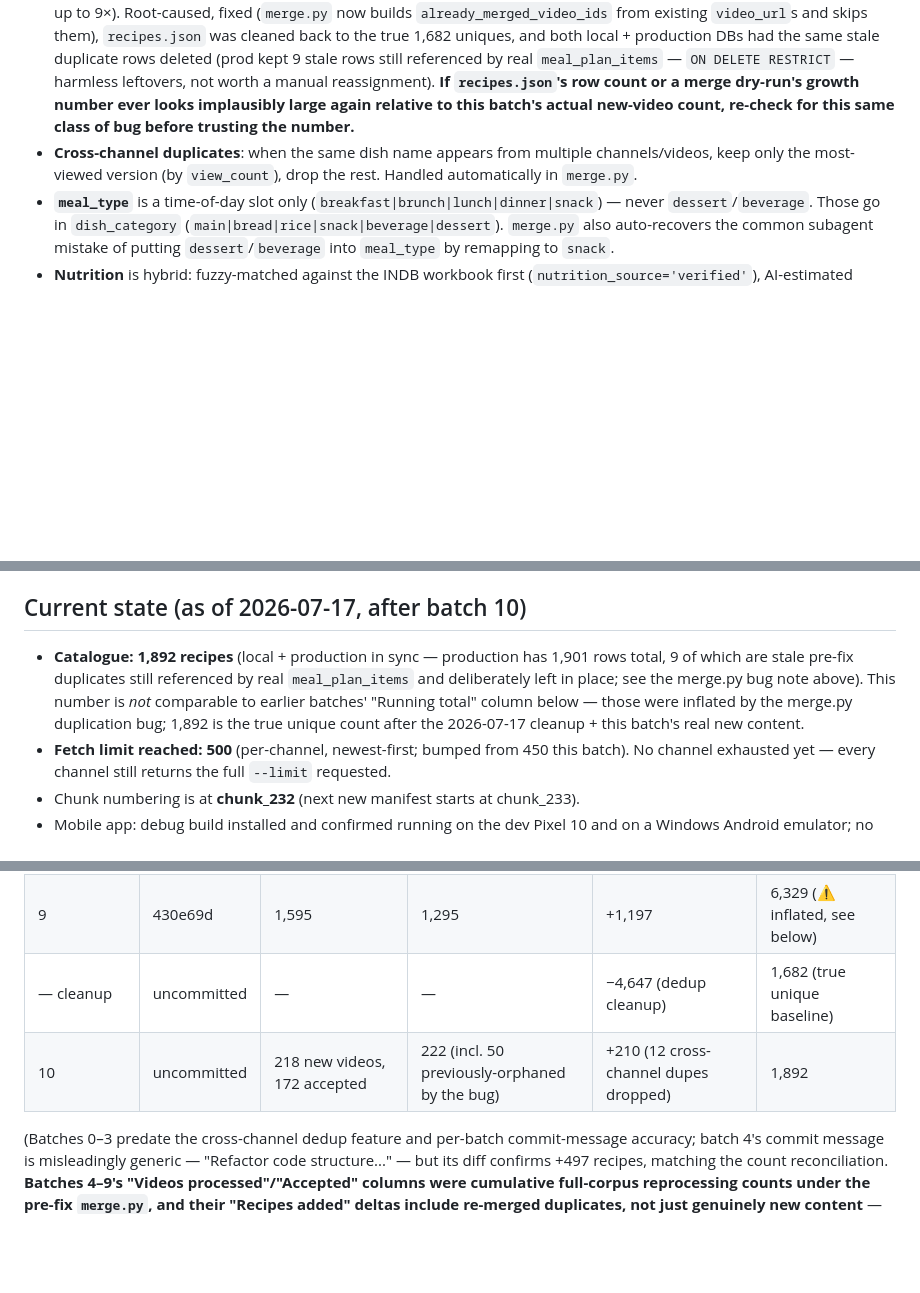
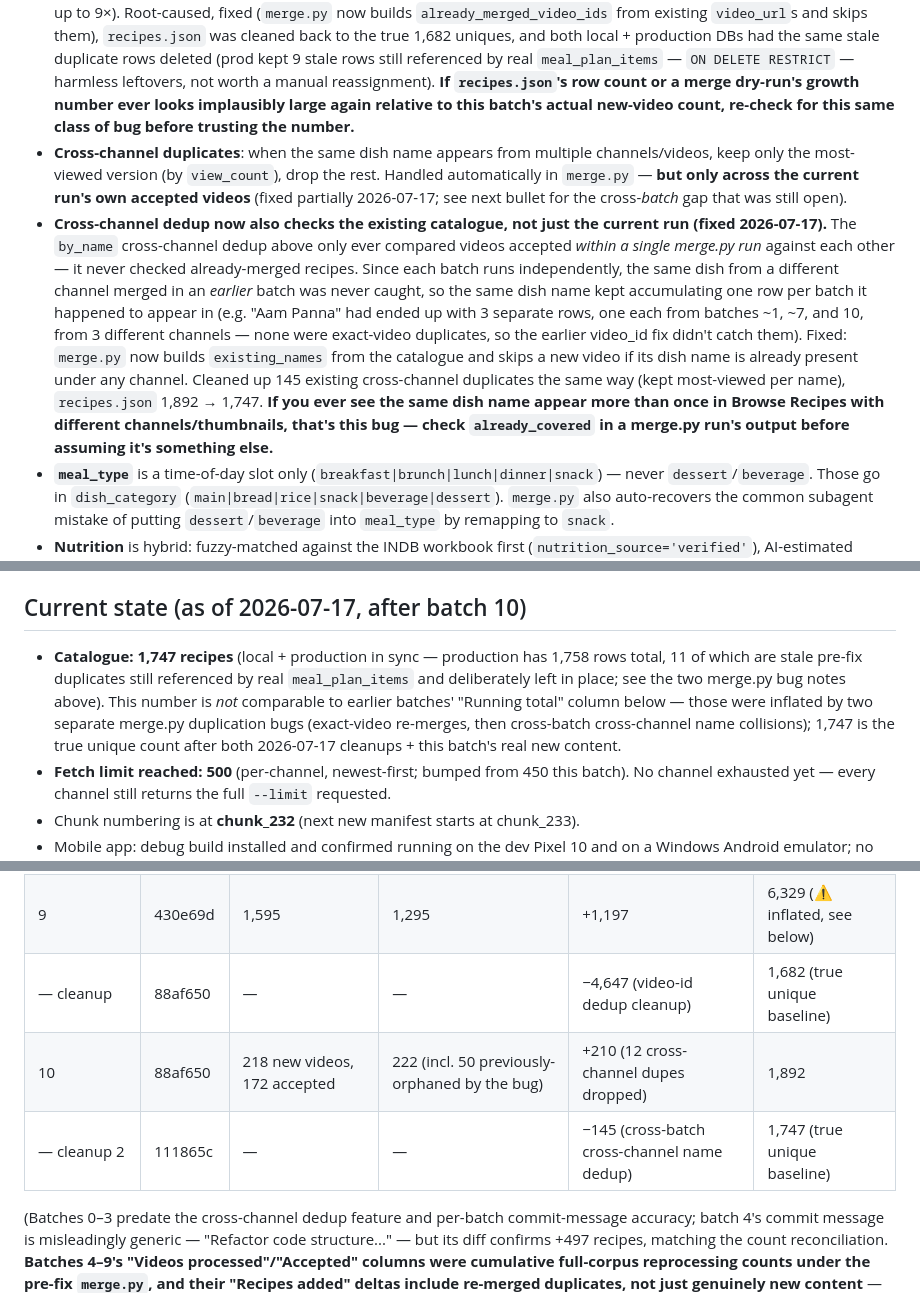
Before and after one commit to shivarya/diet-plan, a Markdown page: docs/youtube-recipe-import.md, 3 parts joined by grey strips. Rendered like a GitHub page; blank space fills up the shorter version.

Commit message:
Document the cross-batch cross-channel dedup fix in the pipeline doc
Co-Authored-By: Claude Sonnet 5 <noreply@anthropic.com>

```diff
--- a/docs/youtube-recipe-import.md
+++ b/docs/youtube-recipe-import.md
@@ -12,7 +12,8 @@ No YouTube login is used or needed (unofficial `timedtext` caption scraping via
 
 - **Ask for confirmation before starting each new fetch batch.** (Set 2026-07-17 — a prior broader "auto-continue until all channels exhausted" authorization was explicitly revoked. Finishing a batch already in progress — extract → merge → deploy — does *not* need re-confirmation; only *starting the next fetch* does.)
 - **`merge.py` skips videos already merged (fixed 2026-07-17).** Before this fix, `load_enriched()` re-read *every* `chunk_NN.json` ever produced on every run (they're never deleted), and the only duplicate guard was slug-collision suffixing (`-2`, `-3`, ...) — so every merge re-appended every already-merged video as a "new" row under a bumped slug instead of skipping it. This had been silently inflating `recipes.json` for many batches: by batch 9 it had reached 6,329 rows, of which only **1,682 were actually unique** (4,647 were exact re-merges of the same 1,682 videos, some duplicated up to 9×). Root-caused, fixed (`merge.py` now builds `already_merged_video_ids` from existing `video_url`s and skips them), `recipes.json` was cleaned back to the true 1,682 uniques, and both local + production DBs had the same stale duplicate rows deleted (prod kept 9 stale rows still referenced by real `meal_plan_items` — `ON DELETE RESTRICT` — harmless leftovers, not worth a manual reassignment). **If `recipes.json`'s row count or a merge dry-run's growth number ever looks implausibly large again relative to this batch's actual new-video count, re-check for this same class of bug before trusting the number.**
-- **Cross-channel duplicates**: when the same dish name appears from multiple channels/videos, keep only the most-viewed version (by `view_count`), drop the rest. Handled automatically in `merge.py`.
+- **Cross-channel duplicates**: when the same dish name appears from multiple channels/videos, keep only the most-viewed version (by `view_count`), drop the rest. Handled automatically in `merge.py` — **but only across the current run's own accepted videos** (fixed partially 2026-07-17; see next bullet for the cross-*batch* gap that was still open).
+- **Cross-channel dedup now also checks the existing catalogue, not just the current run (fixed 2026-07-17).** The `by_name` cross-channel dedup above only ever compared videos accepted *within a single merge.py run* against each other — it never checked already-merged recipes. Since each batch runs independently, the same dish from a different channel merged in an *earlier* batch was never caught, so the same dish name kept accumulating one row per batch it happened to appear in (e.g. "Aam Panna" had ended up with 3 separate rows, one each from batches ~1, ~7, and 10, from 3 different channels — none were exact-video duplicates, so the earlier video_id fix didn't catch them). Fixed: `merge.py` now builds `existing_names` from the catalogue and skips a new video if its dish name is already present under any channel. Cleaned up 145 existing cross-channel duplicates the same way (kept most-viewed per name), `recipes.json` 1,892 → 1,747. **If you ever see the same dish name appear more than once in Browse Recipes with different channels/thumbnails, that's this bug — check `already_covered` in a merge.py run's output before assuming it's something else.**
 - **`meal_type`** is a time-of-day slot only (`breakfast|brunch|lunch|dinner|snack`) — never `dessert`/`beverage`. Those go in `dish_category` (`main|bread|rice|snack|beverage|dessert`). `merge.py` also auto-recovers the common subagent mistake of putting `dessert`/`beverage` into `meal_type` by remapping to `snack`.
 - **Nutrition** is hybrid: fuzzy-matched against the INDB workbook first (`nutrition_source='verified'`), AI-estimated fallback otherwise (`nutrition_source='estimated'`).
 - Extraction rejects: vlogs/hauls/grocery trips/Q&A/reviews, multi-dish compilation videos ("3 ways to make X"), and pure technique/tips clips with no full recipe. These are expected, not errors — typically 15–35% of any batch.
@@ -94,7 +95,7 @@ Verify row counts match without printing credentials — read `.env` into local
 
 ## Current state (as of 2026-07-17, after batch 10)
 
-- **Catalogue: 1,892 recipes** (local + production in sync — production has 1,901 rows total, 9 of which are stale pre-fix duplicates still referenced by real `meal_plan_items` and deliberately left in place; see the merge.py bug note above). This number is *not* comparable to earlier batches' "Running total" column below — those were inflated by the merge.py duplication bug; 1,892 is the true unique count after the 2026-07-17 cleanup + this batch's real new content.
+- **Catalogue: 1,747 recipes** (local + production in sync — production has 1,758 rows total, 11 of which are stale pre-fix duplicates still referenced by real `meal_plan_items` and deliberately left in place; see the two merge.py bug notes above). This number is *not* comparable to earlier batches' "Running total" column below — those were inflated by two separate merge.py duplication bugs (exact-video re-merges, then cross-batch cross-channel name collisions); 1,747 is the true unique count after both 2026-07-17 cleanups + this batch's real new content.
 - **Fetch limit reached: 500** (per-channel, newest-first; bumped from 450 this batch). No channel exhausted yet — every channel still returns the full `--limit` requested.
 - Chunk numbering is at **chunk_232** (next new manifest starts at chunk_233).
 - Mobile app: debug build installed and confirmed running on the dev Pixel 10 and on a Windows Android emulator; no mobile *code* changes have shipped alongside these recipe batches (only server-side data).
@@ -113,8 +114,9 @@ Verify row counts match without printing credentials — read `.env` into local
 | 7 | a9da30c | 1,224 | 997 | +933 | 4,066 |
 | 8 | 3718e56 | 1,401 | 1,143 | +1,066 | 5,132 |
 | 9 | 430e69d | 1,595 | 1,295 | +1,197 | 6,329 (⚠ inflated, see below) |
-| — cleanup | uncommitted | — | — | −4,647 (dedup cleanup) | 1,682 (true unique baseline) |
-| 10 | uncommitted | 218 new videos, 172 accepted | 222 (incl. 50 previously-orphaned by the bug) | +210 (12 cross-channel dupes dropped) | 1,892 |
+| — cleanup | 88af650 | — | — | −4,647 (video-id dedup cleanup) | 1,682 (true unique baseline) |
+| 10 | 88af650 | 218 new videos, 172 accepted | 222 (incl. 50 previously-orphaned by the bug) | +210 (12 cross-channel dupes dropped) | 1,892 |
+| — cleanup 2 | 111865c | — | — | −145 (cross-batch cross-channel name dedup) | 1,747 (true unique baseline) |
 
 (Batches 0–3 predate the cross-channel dedup feature and per-batch commit-message accuracy; batch 4's commit message is misleadingly generic — "Refactor code structure..." — but its diff confirms +497 recipes, matching the count reconciliation. **Batches 4–9's "Videos processed"/"Accepted" columns were cumulative full-corpus reprocessing counts under the pre-fix `merge.py`, and their "Recipes added" deltas include re-merged duplicates, not just genuinely new content** — don't use them as a model for expected batch-10-onward numbers, which now reflect only truly new videos.)
 
```
